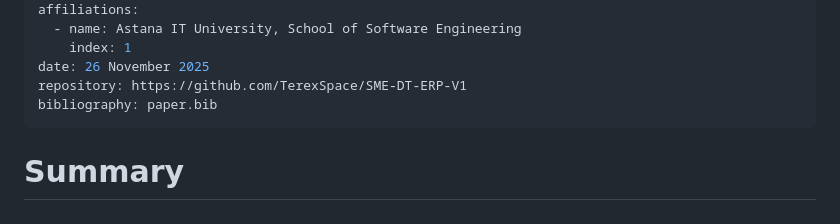
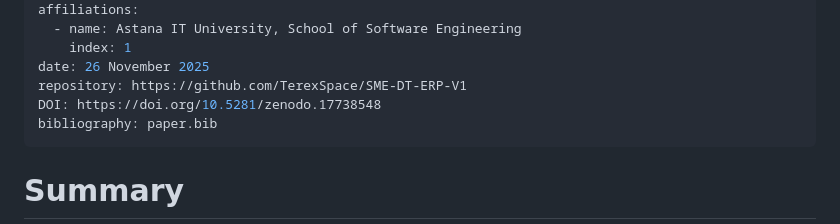
Before and after one commit to TerexSpace/SME-DT-ERP-V1, a Markdown page: paper/paper.md, the part around the change. Rendered like a GitHub page.

Commit message:
DOI added

```diff
--- a/paper/paper.md
+++ b/paper/paper.md
@@ -19,6 +19,7 @@ affiliations:
     index: 1
 date: 26 November 2025
 repository: https://github.com/TerexSpace/SME-DT-ERP-V1
+DOI: https://doi.org/10.5281/zenodo.17738548
 bibliography: paper.bib
 ---
 
```
